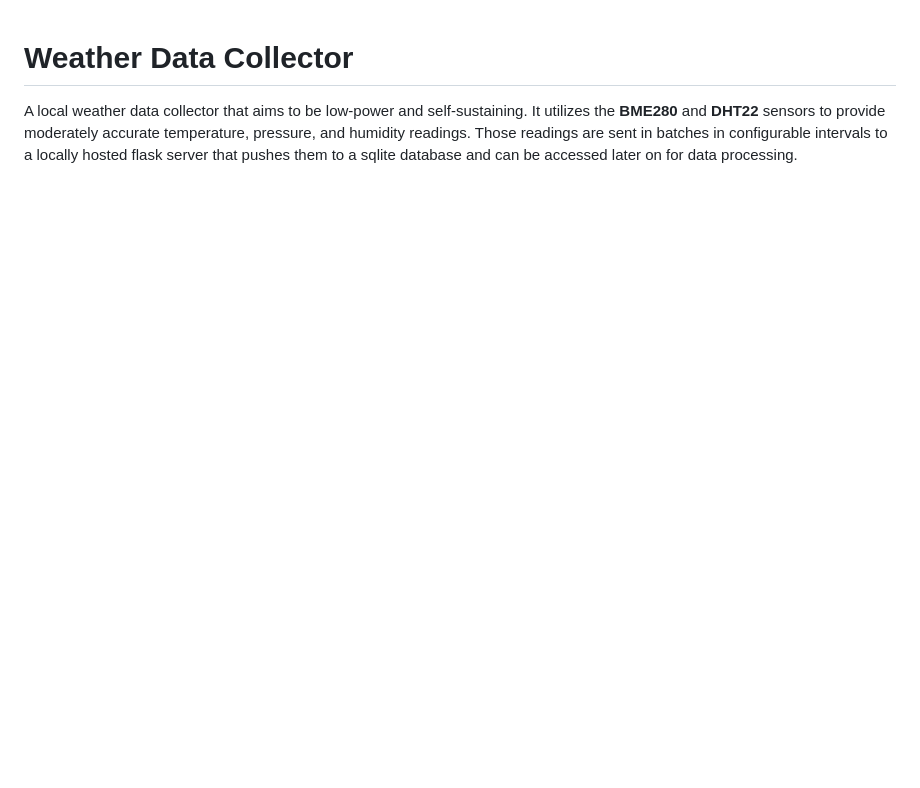
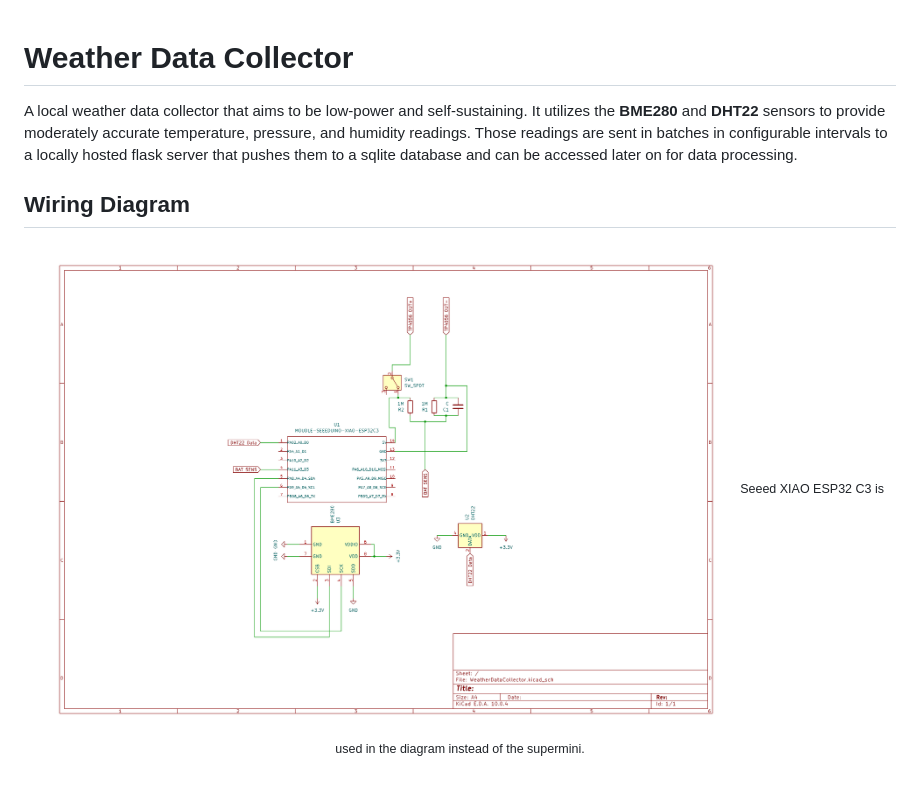
Before and after one commit to ill-usion/weather-data-collector, a Markdown page: README.md, the part around the change. GitHub-like rendering; pictures changed too: schematic.jpg (added); blank space fills up the shorter version.

Commit message:
add wiring diagram

```diff
--- a/README.md
+++ b/README.md
@@ -1,3 +1,11 @@
 # Weather Data Collector
 
 A local weather data collector that aims to be low-power and self-sustaining. It utilizes the **BME280** and **DHT22** sensors to provide moderately accurate temperature, pressure, and humidity readings. Those readings are sent in batches in configurable intervals to a locally hosted flask server that pushes them to a sqlite database and can be accessed later on for data processing.
+
+
+## Wiring Diagram
+<p align="center">
+    <img src="./schematic.jpg" width=700>
+    </br>
+    <small>Seeed XIAO ESP32 C3 is used in the diagram instead of the supermini.</small>
+</p>
```
